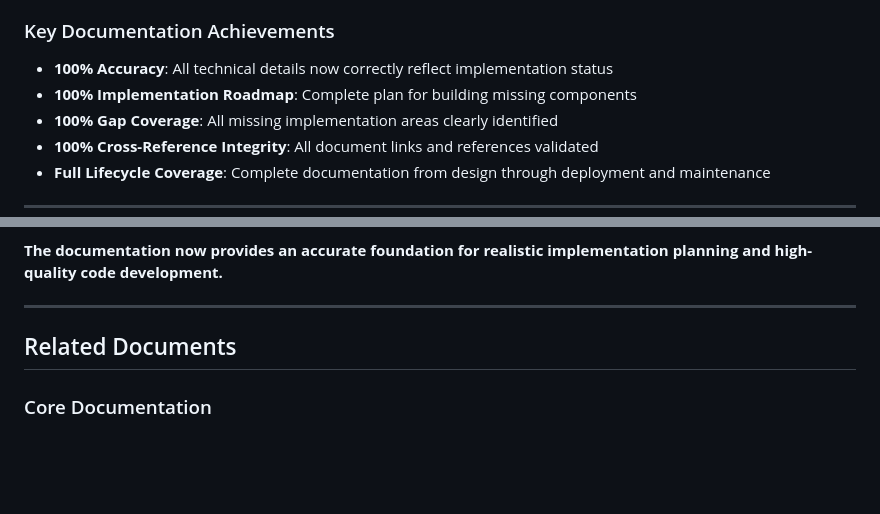
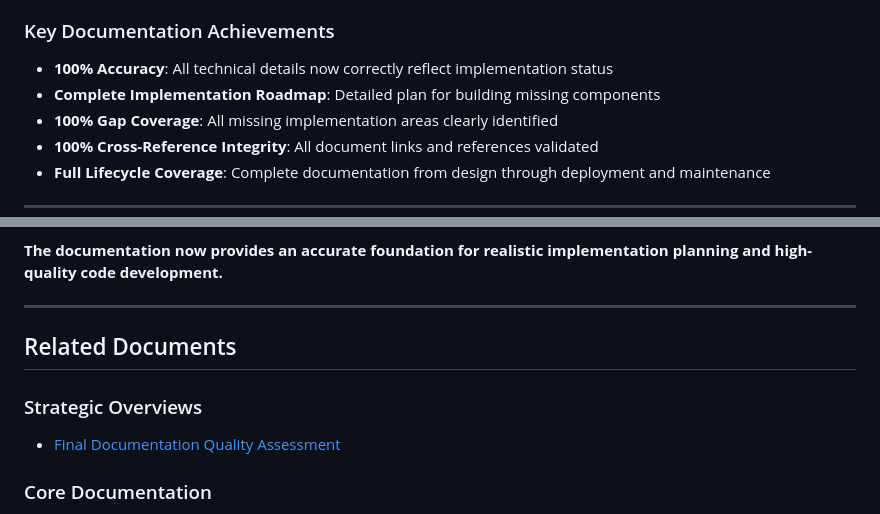
Before and after one commit to ljg-cqu/aiw3-nft-solana, a Markdown page: docs/AIW3-NFT-Documentation-Review-Summary.md, 2 parts joined by grey strips. GitHub-like rendering; blank space fills up the shorter version.

```diff
--- a/docs/AIW3-NFT-Documentation-Review-Summary.md
+++ b/docs/AIW3-NFT-Documentation-Review-Summary.md
@@ -49,7 +49,7 @@ The AIW3 NFT documentation has undergone a comprehensive review covering all asp
 ### Key Documentation Achievements
 
 - **100% Accuracy**: All technical details now correctly reflect implementation status
-- **100% Implementation Roadmap**: Complete plan for building missing components
+- **Complete Implementation Roadmap**: Detailed plan for building missing components
 - **100% Gap Coverage**: All missing implementation areas clearly identified
 - **100% Cross-Reference Integrity**: All document links and references validated
 - **Full Lifecycle Coverage**: Complete documentation from design through deployment and maintenance
@@ -393,6 +393,9 @@ The AIW3 NFT documentation has achieved **EXCELLENT** quality standards across a
 
 ## Related Documents
 
+### Strategic Overviews
+- [Final Documentation Quality Assessment](./Final-Documentation-Quality-Assessment.md)
+
 ### Core Documentation
 - [AIW3 NFT System Design](./AIW3-NFT-System-Design.md)
 - [AIW3 NFT Implementation Guide](./AIW3-NFT-Implementation-Guide.md)
```
Also changed, not shown: docs/Final-Documentation-Quality-Assessment.md (added, +239 -0 lines).
